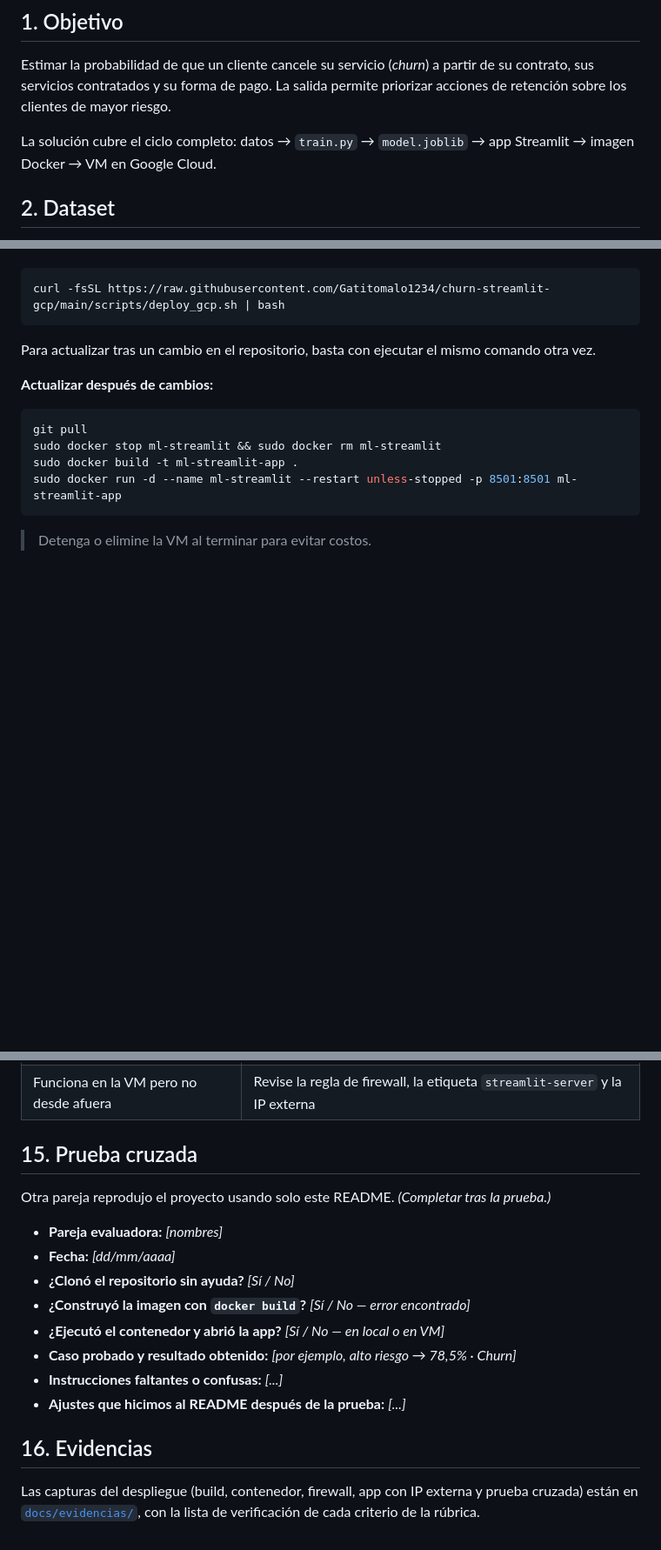
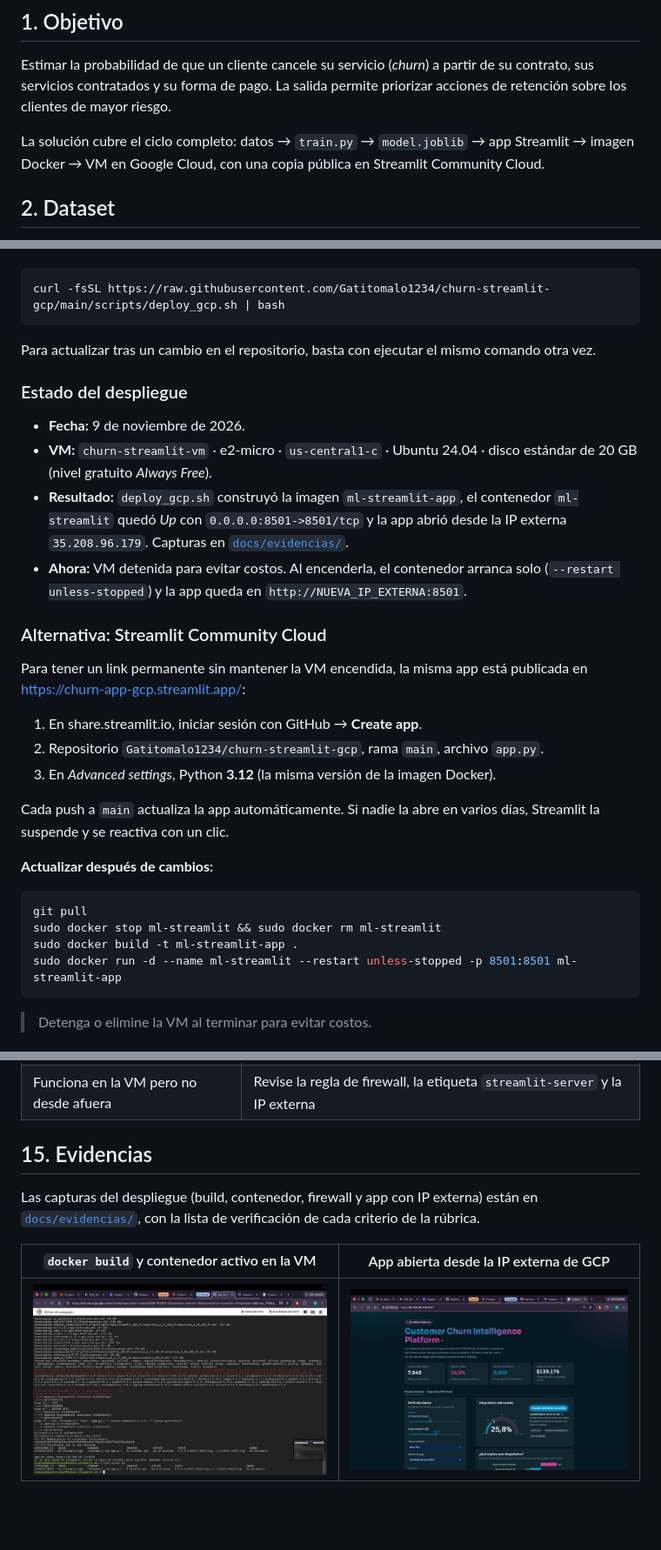
Before and after one commit to Gatitomalo1234/churn-streamlit-gcp, a Markdown page: README.md, 3 parts joined by grey strips. Shown at 87% size. Drawn GitHub-style; pictures changed too: docs/evidencias/02_docker_build_y_ps.png (added), docs/evidencias/06_app_ip_externa.png (added); blank space fills up the shorter version.

Commit message:
Docs: enlace a demo en Streamlit Cloud y registro de despliegue en GCP
- README: sección 'Ver la aplicación' con demo pública y estado del despliegue.
- README: se reemplaza la prueba cruzada pendiente por la sección de evidencias.
- docs/evidencias: se añaden capturas de docker build/ps y app con IP externa.

Co-Authored-By: Claude Haiku 5.5 <noreply@anthropic.com>

````diff
--- a/README.md
+++ b/README.md
@@ -21,7 +26,7 @@ curl -fsSL https://raw.githubusercontent.com/Gatitomalo1234/churn-streamlit-gcp/
 
 Estimar la probabilidad de que un cliente cancele su servicio (*churn*) a partir de su contrato, sus servicios contratados y su forma de pago. La salida permite priorizar acciones de retención sobre los clientes de mayor riesgo.
 
-La solución cubre el ciclo completo: datos → `train.py` → `model.joblib` → app Streamlit → imagen Docker → VM en Google Cloud.
+La solución cubre el ciclo completo: datos → `train.py` → `model.joblib` → app Streamlit → imagen Docker → VM en Google Cloud, con una copia pública en Streamlit Community Cloud.
 
 ## 2. Dataset
 
@@ -286,6 +291,23 @@ curl -fsSL https://raw.githubusercontent.com/Gatitomalo1234/churn-streamlit-gcp/
 
 Para actualizar tras un cambio en el repositorio, basta con ejecutar el mismo comando otra vez.
 
+### Estado del despliegue
+
+- **Fecha:** 9 de noviembre de 2026.
+- **VM:** `churn-streamlit-vm` · e2-micro · `us-central1-c` · Ubuntu 24.04 · disco estándar de 20 GB (nivel gratuito *Always Free*).
+- **Resultado:** `deploy_gcp.sh` construyó la imagen `ml-streamlit-app`, el contenedor `ml-streamlit` quedó *Up* con `0.0.0.0:8501->8501/tcp` y la app abrió desde la IP externa `35.208.96.179`. Capturas en [`docs/evidencias/`](docs/evidencias/).
+- **Ahora:** VM detenida para evitar costos. Al encenderla, el contenedor arranca solo (`--restart unless-stopped`) y la app queda en `http://NUEVA_IP_EXTERNA:8501`.
+
+### Alternativa: Streamlit Community Cloud
+
+Para tener un link permanente sin mantener la VM encendida, la misma app está publicada en https://churn-app-gcp.streamlit.app/:
+
+1. En share.streamlit.io, iniciar sesión con GitHub → **Create app**.
+2. Repositorio `Gatitomalo1234/churn-streamlit-gcp`, rama `main`, archivo `app.py`.
+3. En *Advanced settings*, Python **3.12** (la misma versión de la imagen Docker).
+
+Cada push a `main` actualiza la app automáticamente. Si nadie la abre en varios días, Streamlit la suspende y se reactiva con un clic.
+
 **Actualizar después de cambios:**
 
 ```bash
@@ -352,19 +374,10 @@ Muestra que el modelo también se equivoca, como indica su matriz de confusión.
 | El contenedor se detiene | `docker ps -a` y `docker logs ml-streamlit` |
 | Funciona en la VM pero no desde afuera | Revise la regla de firewall, la etiqueta `streamlit-server` y la IP externa |
 
-## 15. Prueba cruzada
+## 15. Evidencias
 
-Otra pareja reprodujo el proyecto usando solo este README. _(Completar tras la prueba.)_
+Las capturas del despliegue (build, contenedor, firewall y app con IP externa) están en [`docs/evidencias/`](docs/evidencias/), con la lista de verificación de cada criterio de la rúbrica.
 
-- **Pareja evaluadora:** _[nombres]_
-- **Fecha:** _[dd/mm/aaaa]_
-- **¿Clonó el repositorio sin ayuda?** _[Sí / No]_
-- **¿Construyó la imagen con `docker build`?** _[Sí / No — error encontrado]_
-- **¿Ejecutó el contenedor y abrió la app?** _[Sí / No — en local o en VM]_
-- **Caso probado y resultado obtenido:** _[por ejemplo, alto riesgo → 78,5% · Churn]_
-- **Instrucciones faltantes o confusas:** _[...]_
-- **Ajustes que hicimos al README después de la prueba:** _[...]_
-
-## 16. Evidencias
-
-Las capturas del despliegue (build, contenedor, firewall, app con IP externa y prueba cruzada) están en [`docs/evidencias/`](docs/evidencias/), con la lista de verificación de cada criterio de la rúbrica.
+| `docker build` y contenedor activo en la VM | App abierta desde la IP externa de GCP |
+|---|---|
+| ![docker build y docker ps](docs/evidencias/02_docker_build_y_ps.png) | ![App en GCP](docs/evidencias/06_app_ip_externa.png) |
````
Also changed, not shown: other parts of README.md (+5 -0 lines), docs/evidencias/README.md (+11 -5 lines).
